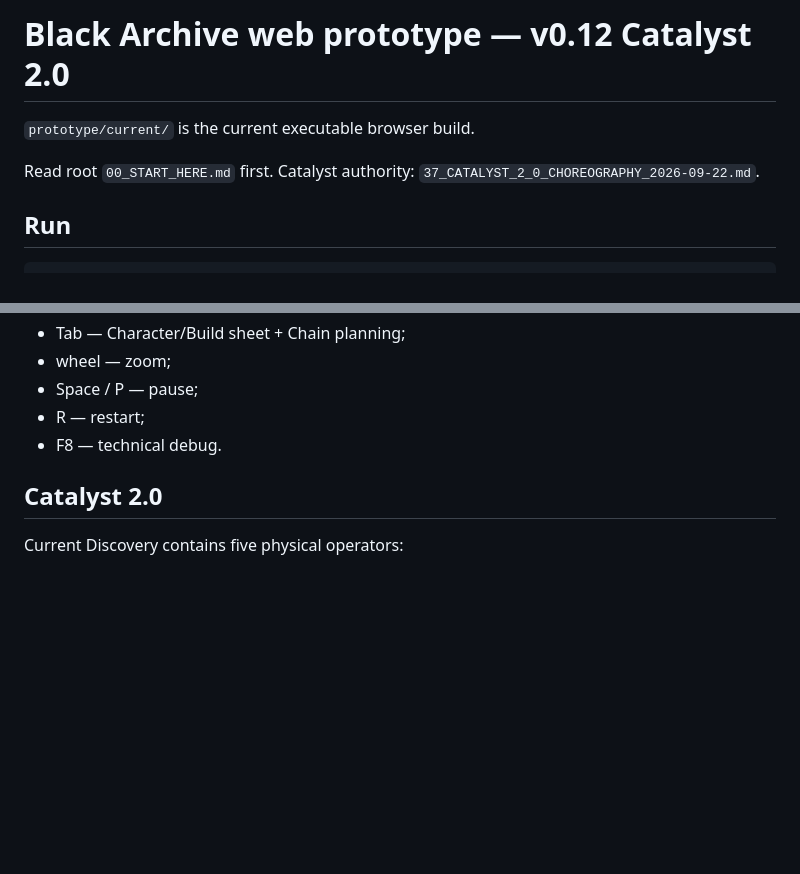
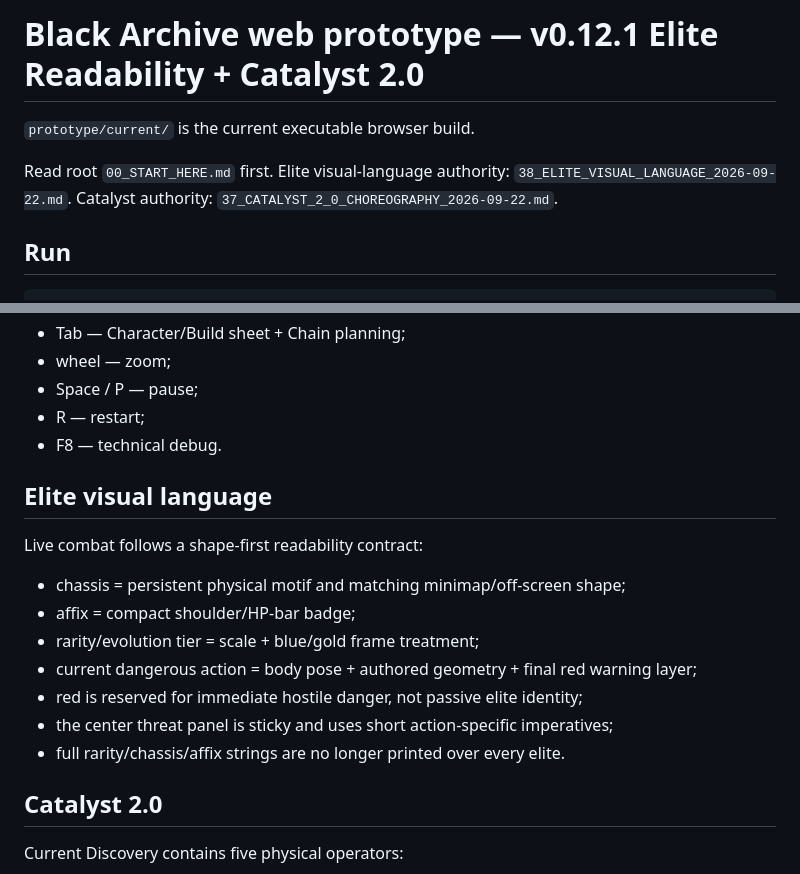
Before and after one commit to sqerrr/-, a Markdown page: prototype/current/README.md, 2 parts joined by grey strips. GitHub-like rendering; blank space fills up the shorter version.

Commit message:
Docs: describe v0.12.1 live elite grammar

```diff
--- a/prototype/current/README.md
+++ b/prototype/current/README.md
@@ -1,8 +1,8 @@
-# Black Archive web prototype — v0.12 Catalyst 2.0
+# Black Archive web prototype — v0.12.1 Elite Readability + Catalyst 2.0
 
 `prototype/current/` is the current executable browser build.
 
-Read root `00_START_HERE.md` first. Catalyst authority: `37_CATALYST_2_0_CHOREOGRAPHY_2026-09-22.md`.
+Read root `00_START_HERE.md` first. Elite visual-language authority: `38_ELITE_VISUAL_LANGUAGE_2026-09-22.md`. Catalyst authority: `37_CATALYST_2_0_CHOREOGRAPHY_2026-09-22.md`.
 
 ## Run
 
@@ -34,6 +34,18 @@ Examples:
 - Space / P — pause;
 - R — restart;
 - F8 — technical debug.
+
+## Elite visual language
+
+Live combat follows a shape-first readability contract:
+
+- chassis = persistent physical motif and matching minimap/off-screen shape;
+- affix = compact shoulder/HP-bar badge;
+- rarity/evolution tier = scale + blue/gold frame treatment;
+- current dangerous action = body pose + authored geometry + final red warning layer;
+- red is reserved for immediate hostile danger, not passive elite identity;
+- the center threat panel is sticky and uses short action-specific imperatives;
+- full rarity/chassis/affix strings are no longer printed over every elite.
 
 ## Catalyst 2.0
 
```
